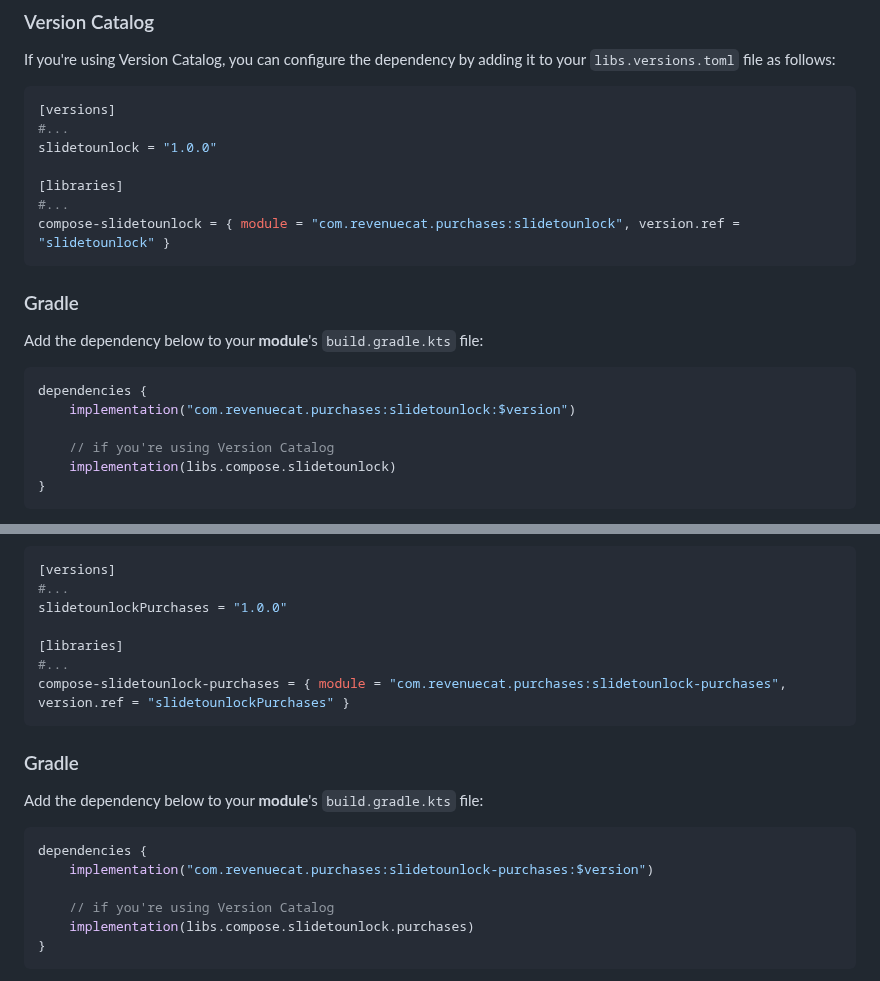
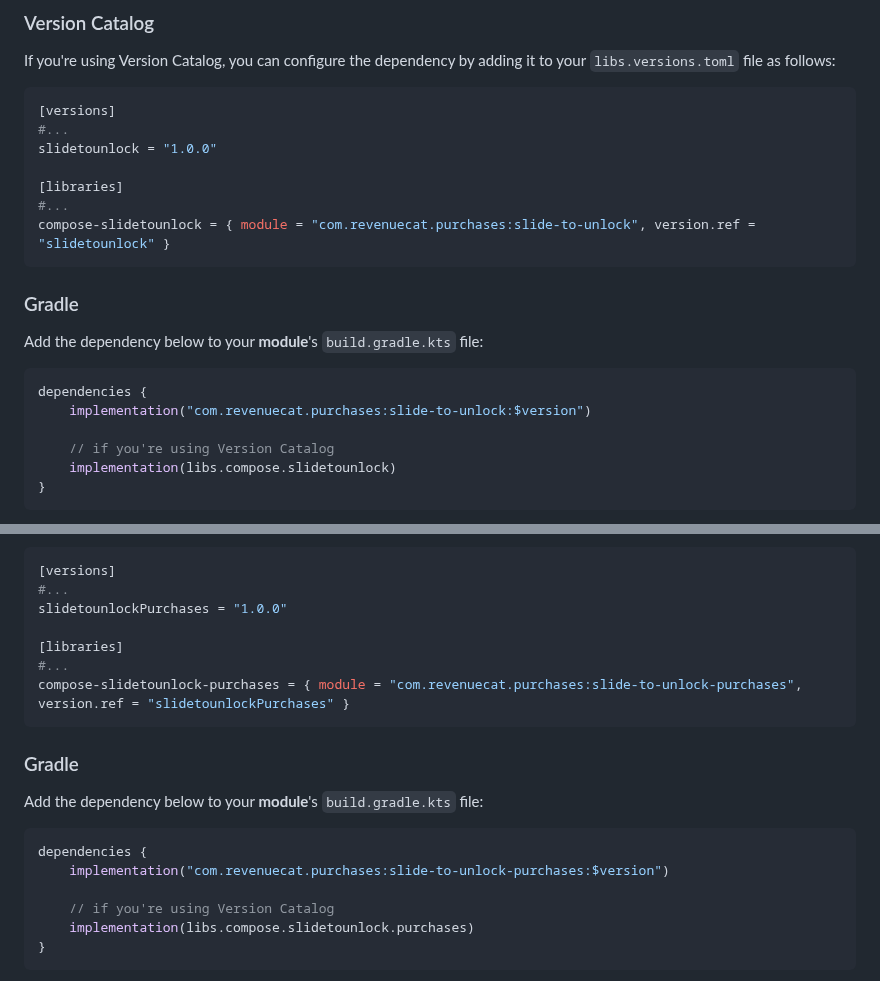
Before and after one commit to RevenueCat/slide-to-unlock, a Markdown page: README.md, 2 parts joined by grey strips. Drawn GitHub-style.

Commit message:
Update artifact name gulides on README

````diff
--- a/README.md
+++ b/README.md
@@ -39,7 +39,7 @@ slidetounlock = "1.0.0"
 
 [libraries]
 #...
-compose-slidetounlock = { module = "com.revenuecat.purchases:slidetounlock", version.ref = "slidetounlock" }
+compose-slidetounlock = { module = "com.revenuecat.purchases:slide-to-unlock", version.ref = "slidetounlock" }
 ```
 
 ### Gradle
@@ -48,7 +48,7 @@ Add the dependency below to your **module**'s `build.gradle.kts` file:
 
 ```gradle
 dependencies {
-    implementation("com.revenuecat.purchases:slidetounlock:$version")
+    implementation("com.revenuecat.purchases:slide-to-unlock:$version")
 
     // if you're using Version Catalog
     implementation(libs.compose.slidetounlock)
@@ -369,7 +369,7 @@ slidetounlockPurchases = "1.0.0"
 
 [libraries]
 #...
-compose-slidetounlock-purchases = { module = "com.revenuecat.purchases:slidetounlock-purchases", version.ref = "slidetounlockPurchases" }
+compose-slidetounlock-purchases = { module = "com.revenuecat.purchases:slide-to-unlock-purchases", version.ref = "slidetounlockPurchases" }
 ```
 
 ### Gradle
@@ -378,7 +378,7 @@ Add the dependency below to your **module**'s `build.gradle.kts` file:
 
 ```gradle
 dependencies {
-    implementation("com.revenuecat.purchases:slidetounlock-purchases:$version")
+    implementation("com.revenuecat.purchases:slide-to-unlock-purchases:$version")
 
     // if you're using Version Catalog
     implementation(libs.compose.slidetounlock.purchases)
````
